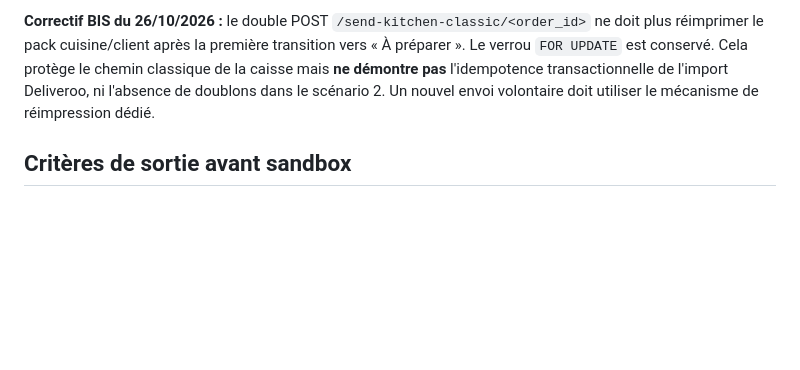
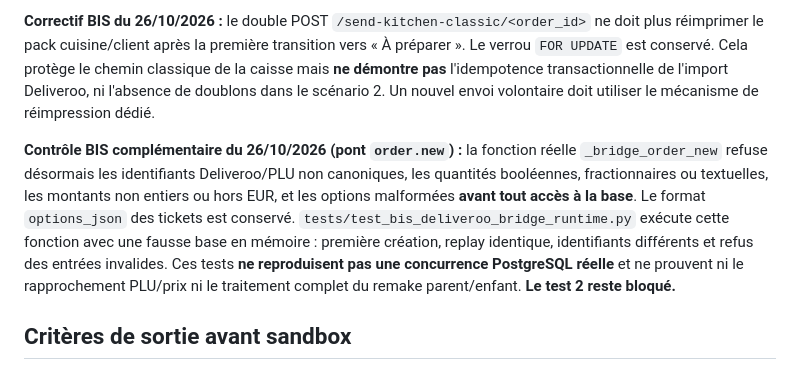
Before and after one commit to jeanluchallioua-tech/Bechefaa, a Markdown page: docs/BIS_PARITE_AVANT_SANDBOX_2026-10-26.md, the part around the change. Rendered like a GitHub page; blank space fills up the shorter version.

Commit message:
docs(bis): record strict bridge validation and remaining transactional test-2 gap

```diff
--- a/docs/BIS_PARITE_AVANT_SANDBOX_2026-10-26.md
+++ b/docs/BIS_PARITE_AVANT_SANDBOX_2026-10-26.md
@@ -35,6 +35,8 @@ Les contrôles de code et les tests unitaires **ne remplacent pas** la recette s
 
 **Correctif BIS du 26/10/2026 :** le double POST `/send-kitchen-classic/<order_id>` ne doit plus réimprimer le pack cuisine/client après la première transition vers « À préparer ». Le verrou `FOR UPDATE` est conservé. Cela protège le chemin classique de la caisse mais **ne démontre pas** l'idempotence transactionnelle de l'import Deliveroo, ni l'absence de doublons dans le scénario 2. Un nouvel envoi volontaire doit utiliser le mécanisme de réimpression dédié.
 
+**Contrôle BIS complémentaire du 26/10/2026 (pont `order.new`) :** la fonction réelle `_bridge_order_new` refuse désormais les identifiants Deliveroo/PLU non canoniques, les quantités booléennes, fractionnaires ou textuelles, les montants non entiers ou hors EUR, et les options malformées **avant tout accès à la base**. Le format `options_json` des tickets est conservé. `tests/test_bis_deliveroo_bridge_runtime.py` exécute cette fonction avec une fausse base en mémoire : première création, replay identique, identifiants différents et refus des entrées invalides. Ces tests **ne reproduisent pas une concurrence PostgreSQL réelle** et ne prouvent ni le rapprochement PLU/prix ni le traitement complet du remake parent/enfant. **Le test 2 reste bloqué.**
+
 ## Critères de sortie avant sandbox
 
 1. CI de la **dernière révision** de BIS terminée en succès ; examiner les étapes individuellement.
```
